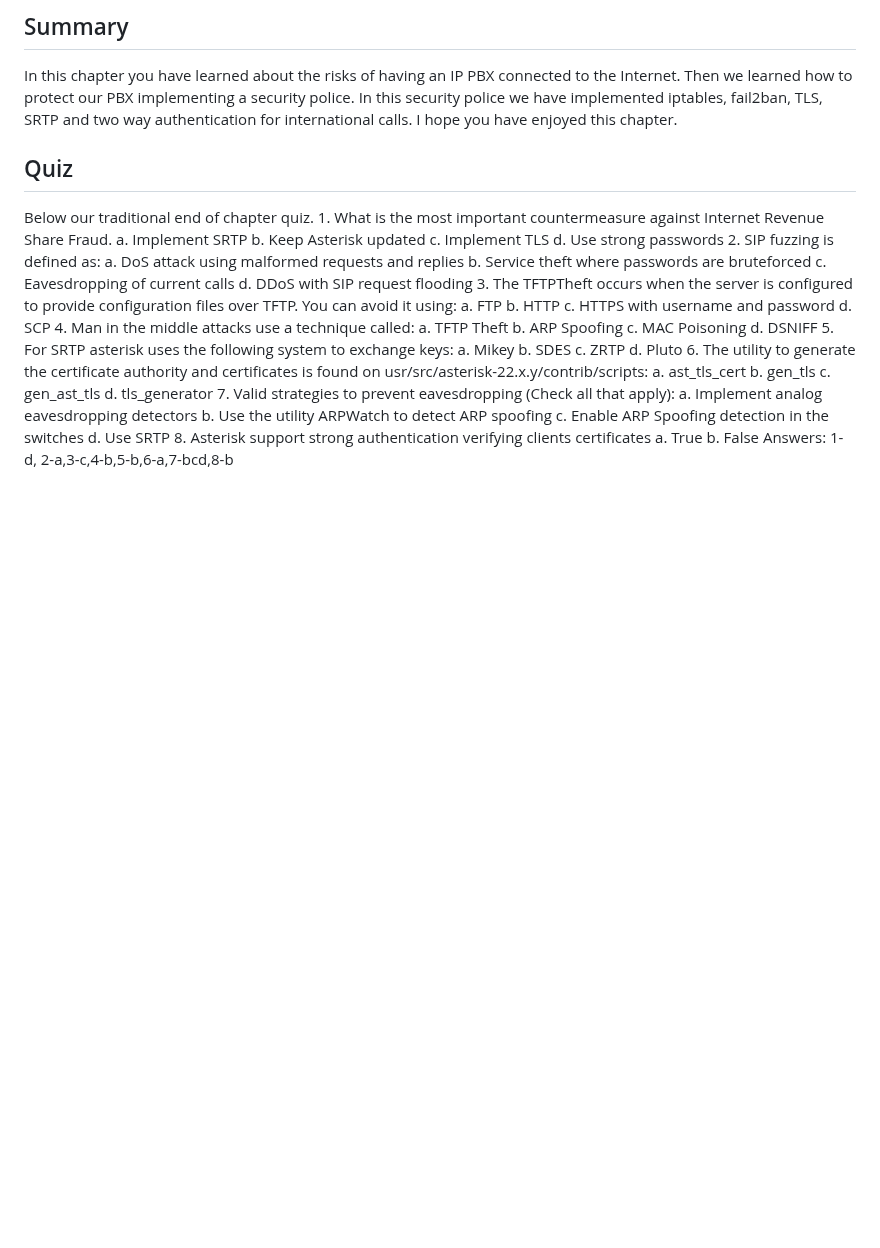
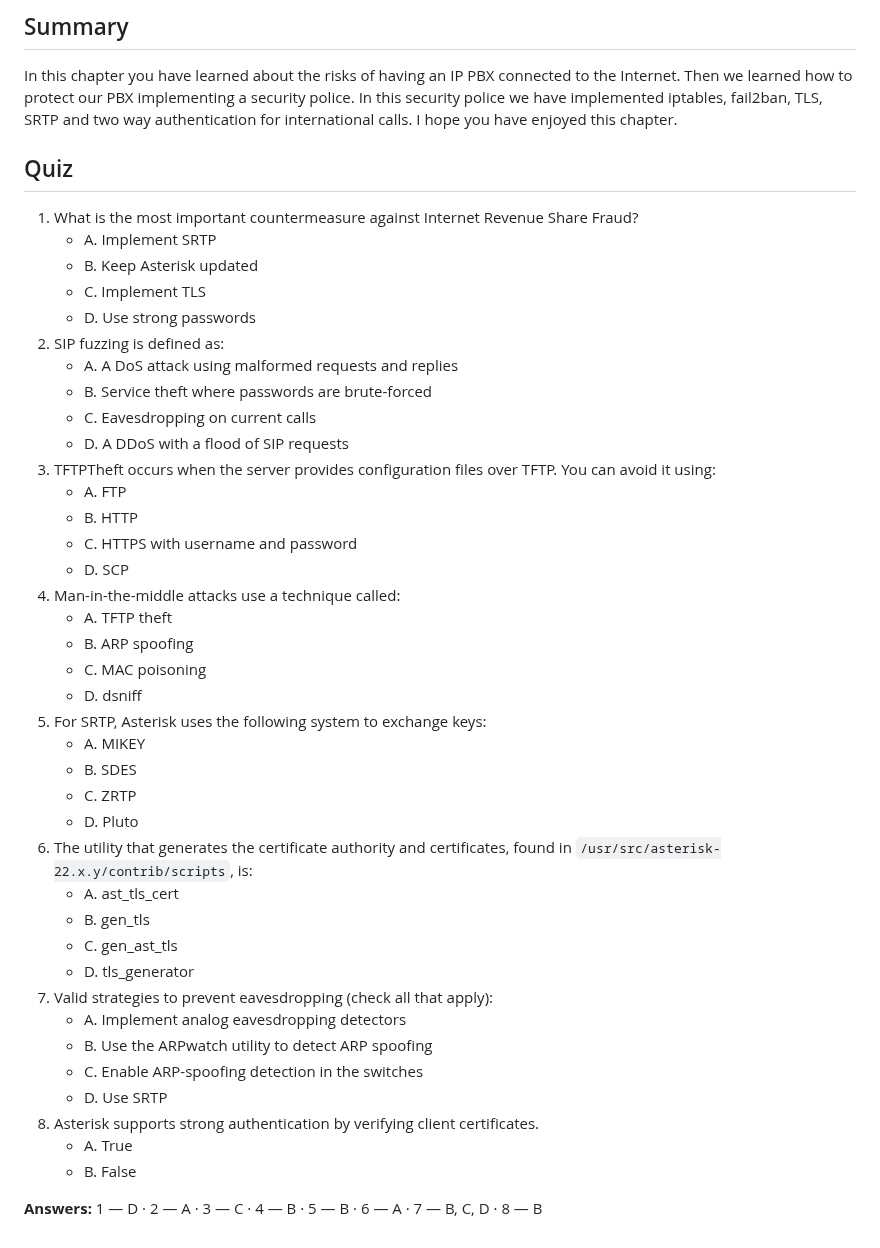
Before and after one commit to flaviogoncalves/asterisk-guide, a Markdown page: src/chapters/19-security.md, the part around one of its changes. Rendered like a GitHub page; blank space fills up the shorter version.

Commit message:
Review ch15 (Security): format quiz; fix PJSIP-era hardening heading level
Co-Authored-By: Claude Opus 4.8 (1M context) <noreply@anthropic.com>

```diff
--- a/src/chapters/19-security.md
+++ b/src/chapters/19-security.md
@@ -564,4 +564,43 @@ In this chapter you have learned about the risks of having an IP PBX connected t
 
 ## Quiz
 
-Below our traditional end of chapter quiz. 1. What is the most important countermeasure against Internet Revenue Share Fraud. a. Implement SRTP b. Keep Asterisk updated c. Implement TLS d. Use strong passwords 2. SIP fuzzing is defined as: a. DoS attack using malformed requests and replies b. Service theft where passwords are bruteforced c. Eavesdropping of current calls d. DDoS with SIP request flooding 3. The TFTPTheft occurs when the server is configured to provide configuration files over TFTP. You can avoid it using: a. FTP b. HTTP c. HTTPS with username and password d. SCP 4. Man in the middle attacks use a technique called: a. TFTP Theft b. ARP Spoofing c. MAC Poisoning d. DSNIFF 5. For SRTP asterisk uses the following system to exchange keys: a. Mikey b. SDES c. ZRTP d. Pluto 6. The utility to generate the certificate authority and certificates is found on usr/src/asterisk-22.x.y/contrib/scripts: a. ast_tls_cert b. gen_tls c. gen_ast_tls d. tls_generator 7. Valid strategies to prevent eavesdropping (Check all that apply): a. Implement analog eavesdropping detectors b. Use the utility ARPWatch to detect ARP spoofing c. Enable ARP Spoofing detection in the switches d. Use SRTP 8. Asterisk support strong authentication verifying clients certificates a. True b. False Answers: 1-d, 2-a,3-c,4-b,5-b,6-a,7-bcd,8-b
+1. What is the most important countermeasure against Internet Revenue Share Fraud?
+   - A. Implement SRTP
+   - B. Keep Asterisk updated
+   - C. Implement TLS
+   - D. Use strong passwords
+2. SIP fuzzing is defined as:
+   - A. A DoS attack using malformed requests and replies
+   - B. Service theft where passwords are brute-forced
+   - C. Eavesdropping on current calls
+   - D. A DDoS with a flood of SIP requests
+3. TFTPTheft occurs when the server provides configuration files over TFTP. You can avoid it using:
+   - A. FTP
+   - B. HTTP
+   - C. HTTPS with username and password
+   - D. SCP
+4. Man-in-the-middle attacks use a technique called:
+   - A. TFTP theft
+   - B. ARP spoofing
+   - C. MAC poisoning
+   - D. dsniff
+5. For SRTP, Asterisk uses the following system to exchange keys:
+   - A. MIKEY
+   - B. SDES
+   - C. ZRTP
+   - D. Pluto
+6. The utility that generates the certificate authority and certificates, found in `/usr/src/asterisk-22.x.y/contrib/scripts`, is:
+   - A. ast_tls_cert
+   - B. gen_tls
+   - C. gen_ast_tls
+   - D. tls_generator
+7. Valid strategies to prevent eavesdropping (check all that apply):
+   - A. Implement analog eavesdropping detectors
+   - B. Use the ARPwatch utility to detect ARP spoofing
+   - C. Enable ARP-spoofing detection in the switches
+   - D. Use SRTP
+8. Asterisk supports strong authentication by verifying client certificates.
+   - A. True
+   - B. False
+
+**Answers:** 1 — D · 2 — A · 3 — C · 4 — B · 5 — B · 6 — A · 7 — B, C, D · 8 — B
```
Also changed, not shown: other parts of src/chapters/19-security.md (+1 -1 lines).
